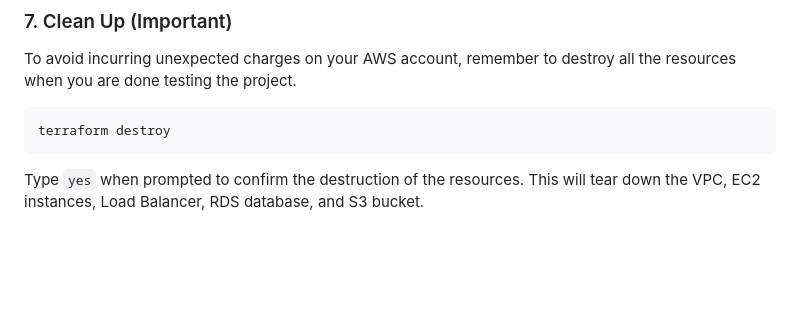
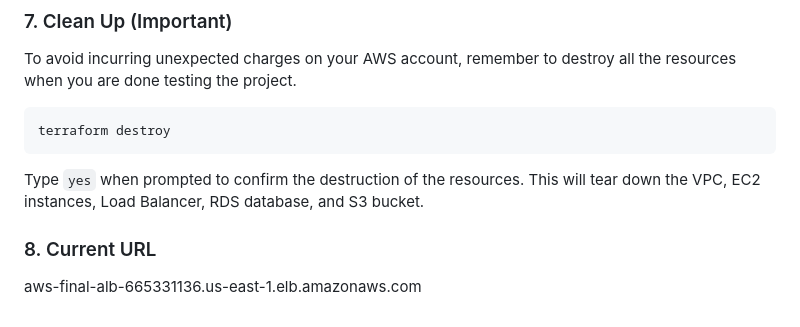
Before and after one commit to Notilus11/aws_final, a Markdown page: DEPLOYMENT.md, the part around the change. Drawn GitHub-style; blank space fills up the shorter version.

Commit message:
[ADD] current url

````diff
--- a/DEPLOYMENT.md
+++ b/DEPLOYMENT.md
@@ -89,3 +89,6 @@ terraform destroy
 ```
 
 Type `yes` when prompted to confirm the destruction of the resources. This will tear down the VPC, EC2 instances, Load Balancer, RDS database, and S3 bucket.
+
+### 8. Current URL
+aws-final-alb-665331136.us-east-1.elb.amazonaws.com
````
